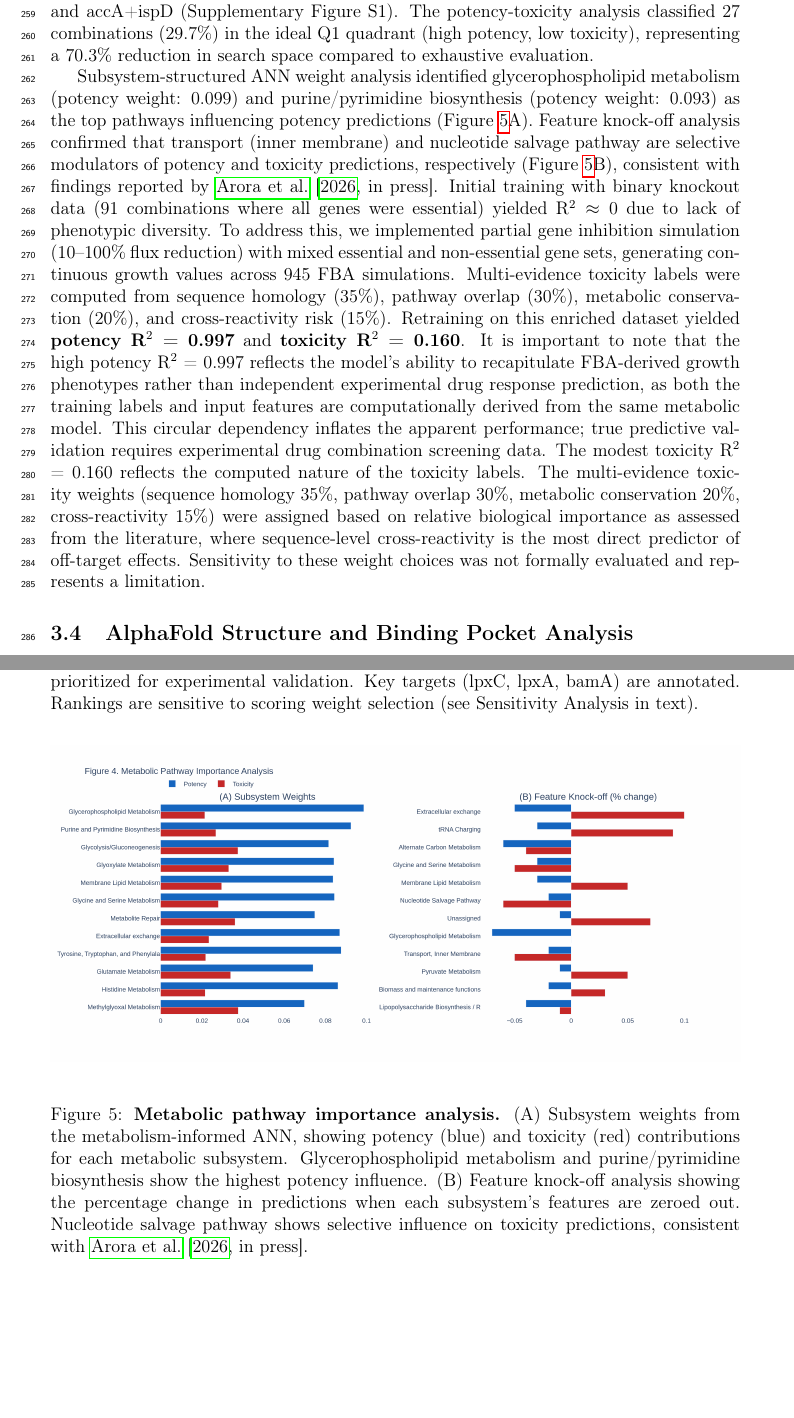
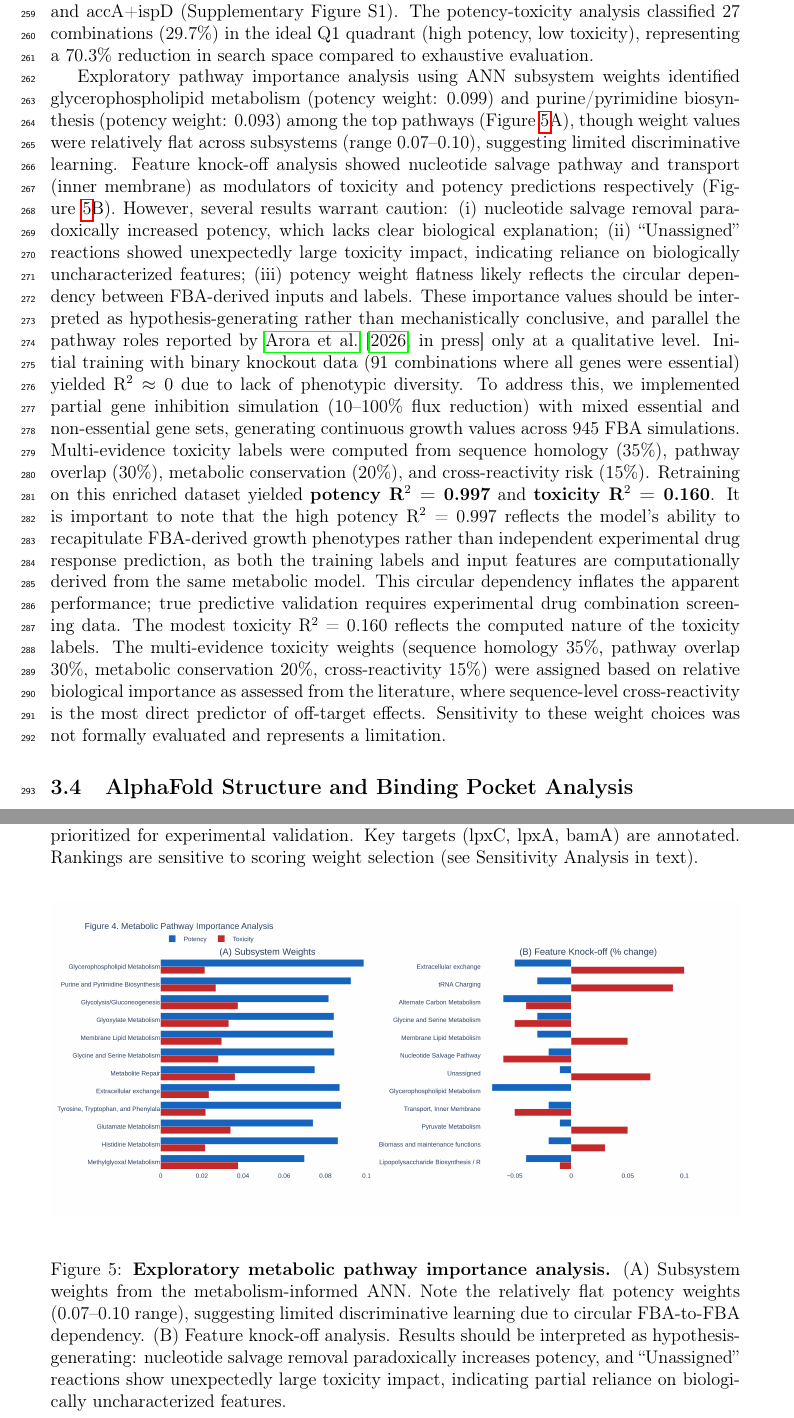
Before and after one commit to shoo99/ai-drug-target, a LaTeX paper (paper/manuscript.tex): two parts of pages 7 and 14 of 18, joined at a grey line, cut so that both start at the same text, the shorter picture padded with empty space. Compiled offline with pdfLaTeX.

Commit message:
Reframe Figure 5 pathway analysis as exploratory, not mechanistic
- Weight analysis: note flat potency weights (0.07-0.10), circular dependency
- Knock-off: flag nucleotide salvage paradox (potency increases on removal)
- Flag "Unassigned" reactions' unexpectedly large toxicity impact
- Reframe as "hypothesis-generating rather than mechanistically conclusive"
- Figure caption updated with honest caveats

Co-Authored-By: Claude Opus 4.6 (1M context) <noreply@anthropic.com>

```diff
--- a/paper/manuscript.tex
+++ b/paper/manuscript.tex
@@ -113,7 +113,7 @@ UniProt protein name search against the human proteome confirmed these findings
 \subsection{Drug Combination Landscape}
 Analysis of 91 pairwise target combinations via double-gene knockout FBA identified 6 Pareto-optimal combinations, all involving accA (acetyl-CoA carboxylase) paired with LPS synthesis pathway targets: accA+lpxA, accA+lpxB, accA+lpxC, accA+lpxD, accA+lptD, and accA+ispD (Supplementary Figure S1). The potency-toxicity analysis classified 27 combinations (29.7\%) in the ideal Q1 quadrant (high potency, low toxicity), representing a 70.3\% reduction in search space compared to exhaustive evaluation.
 
-Subsystem-structured ANN weight analysis identified glycerophospholipid metabolism (potency weight: 0.099) and purine/pyrimidine biosynthesis (potency weight: 0.093) as the top pathways influencing potency predictions (Figure~\ref{fig:pathways}A). Feature knock-off analysis confirmed that transport (inner membrane) and nucleotide salvage pathway are selective modulators of potency and toxicity predictions, respectively (Figure~\ref{fig:pathways}B), consistent with findings reported by \citet[in press]{arora2026}. Initial training with binary knockout data (91 combinations where all genes were essential) yielded R$^2 \approx 0$ due to lack of phenotypic diversity. To address this, we implemented partial gene inhibition simulation (10--100\% flux reduction) with mixed essential and non-essential gene sets, generating continuous growth values across 945 FBA simulations. Multi-evidence toxicity labels were computed from sequence homology (35\%), pathway overlap (30\%), metabolic conservation (20\%), and cross-reactivity risk (15\%). Retraining on this enriched dataset yielded \textbf{potency R$^2$ = 0.997} and \textbf{toxicity R$^2$ = 0.160}. It is important to note that the high potency R$^2$ = 0.997 reflects the model's ability to recapitulate FBA-derived growth phenotypes rather than independent experimental drug response prediction, as both the training labels and input features are computationally derived from the same metabolic model. This circular dependency inflates the apparent performance; true predictive validation requires experimental drug combination screening data. The modest toxicity R$^2$ = 0.160 reflects the computed nature of the toxicity labels. The multi-evidence toxicity weights (sequence homology 35\%, pathway overlap 30\%, metabolic conservation 20\%, cross-reactivity 15\%) were assigned based on relative biological importance as assessed from the literature, where sequence-level cross-reactivity is the most direct predictor of off-target effects. Sensitivity to these weight choices was not formally evaluated and represents a limitation.
+Exploratory pathway importance analysis using ANN subsystem weights identified glycerophospholipid metabolism (potency weight: 0.099) and purine/pyrimidine biosynthesis (potency weight: 0.093) among the top pathways (Figure~\ref{fig:pathways}A), though weight values were relatively flat across subsystems (range 0.07--0.10), suggesting limited discriminative learning. Feature knock-off analysis showed nucleotide salvage pathway and transport (inner membrane) as modulators of toxicity and potency predictions respectively (Figure~\ref{fig:pathways}B). However, several results warrant caution: (i) nucleotide salvage removal paradoxically increased potency, which lacks clear biological explanation; (ii) ``Unassigned'' reactions showed unexpectedly large toxicity impact, indicating reliance on biologically uncharacterized features; (iii) potency weight flatness likely reflects the circular dependency between FBA-derived inputs and labels. These importance values should be interpreted as hypothesis-generating rather than mechanistically conclusive, and parallel the pathway roles reported by \citet[in press]{arora2026} only at a qualitative level. Initial training with binary knockout data (91 combinations where all genes were essential) yielded R$^2 \approx 0$ due to lack of phenotypic diversity. To address this, we implemented partial gene inhibition simulation (10--100\% flux reduction) with mixed essential and non-essential gene sets, generating continuous growth values across 945 FBA simulations. Multi-evidence toxicity labels were computed from sequence homology (35\%), pathway overlap (30\%), metabolic conservation (20\%), and cross-reactivity risk (15\%). Retraining on this enriched dataset yielded \textbf{potency R$^2$ = 0.997} and \textbf{toxicity R$^2$ = 0.160}. It is important to note that the high potency R$^2$ = 0.997 reflects the model's ability to recapitulate FBA-derived growth phenotypes rather than independent experimental drug response prediction, as both the training labels and input features are computationally derived from the same metabolic model. This circular dependency inflates the apparent performance; true predictive validation requires experimental drug combination screening data. The modest toxicity R$^2$ = 0.160 reflects the computed nature of the toxicity labels. The multi-evidence toxicity weights (sequence homology 35\%, pathway overlap 30\%, metabolic conservation 20\%, cross-reactivity 15\%) were assigned based on relative biological importance as assessed from the literature, where sequence-level cross-reactivity is the most direct predictor of off-target effects. Sensitivity to these weight choices was not formally evaluated and represents a limitation.
 
 \subsection{AlphaFold Structure and Binding Pocket Analysis}
 Of the 49 target proteins queried, 34 (69.4\%) had AlphaFold structures successfully retrieved. Binding pocket analysis identified at least one candidate pocket in each structure. Among AMR targets, bamA (6,395 atoms) and dnaE (9,135 atoms) represented the largest structures, while key targets such as ftsZ (2,823 atoms) and lpxD (2,517 atoms) showed well-defined binding cavities suitable for small molecule drug design.
@@ -211,7 +211,7 @@ The author declares no competing interests.
 \begin{figure}[H]
 \centering
 \includegraphics[width=\textwidth]{figures/fig4_pathway_importance.png}
-\caption{\textbf{Metabolic pathway importance analysis.} (A) Subsystem weights from the metabolism-informed ANN, showing potency (blue) and toxicity (red) contributions for each metabolic subsystem. Glycerophospholipid metabolism and purine/pyrimidine biosynthesis show the highest potency influence. (B) Feature knock-off analysis showing the percentage change in predictions when each subsystem's features are zeroed out. Nucleotide salvage pathway shows selective influence on toxicity predictions, consistent with \citet[in press]{arora2026}.}
+\caption{\textbf{Exploratory metabolic pathway importance analysis.} (A) Subsystem weights from the metabolism-informed ANN. Note the relatively flat potency weights (0.07--0.10 range), suggesting limited discriminative learning due to circular FBA-to-FBA dependency. (B) Feature knock-off analysis. Results should be interpreted as hypothesis-generating: nucleotide salvage removal paradoxically increases potency, and ``Unassigned'' reactions show unexpectedly large toxicity impact, indicating partial reliance on biologically uncharacterized features.}
 \label{fig:pathways}
 \end{figure}
 
```
Also changed, not shown: paper/manuscript.pdf, 1 other file.
